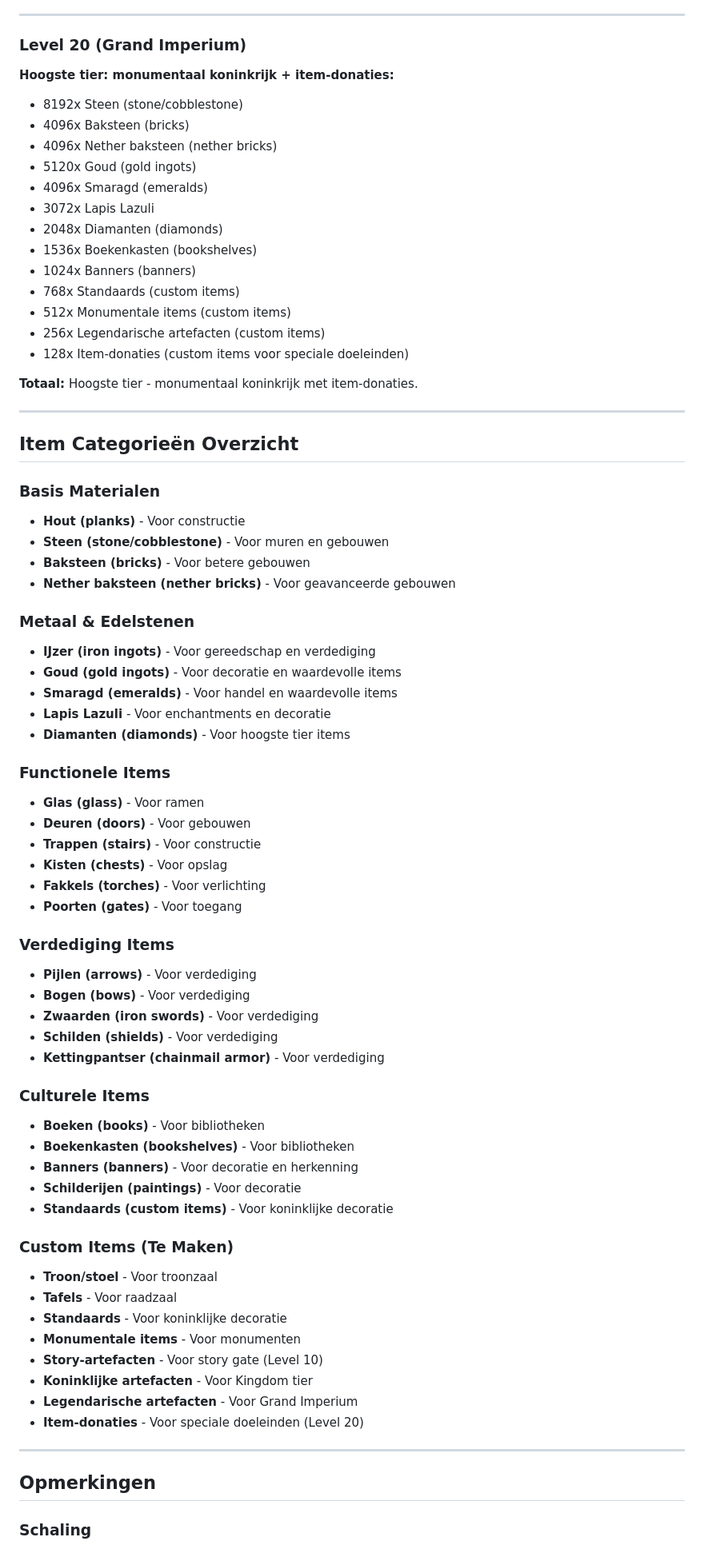
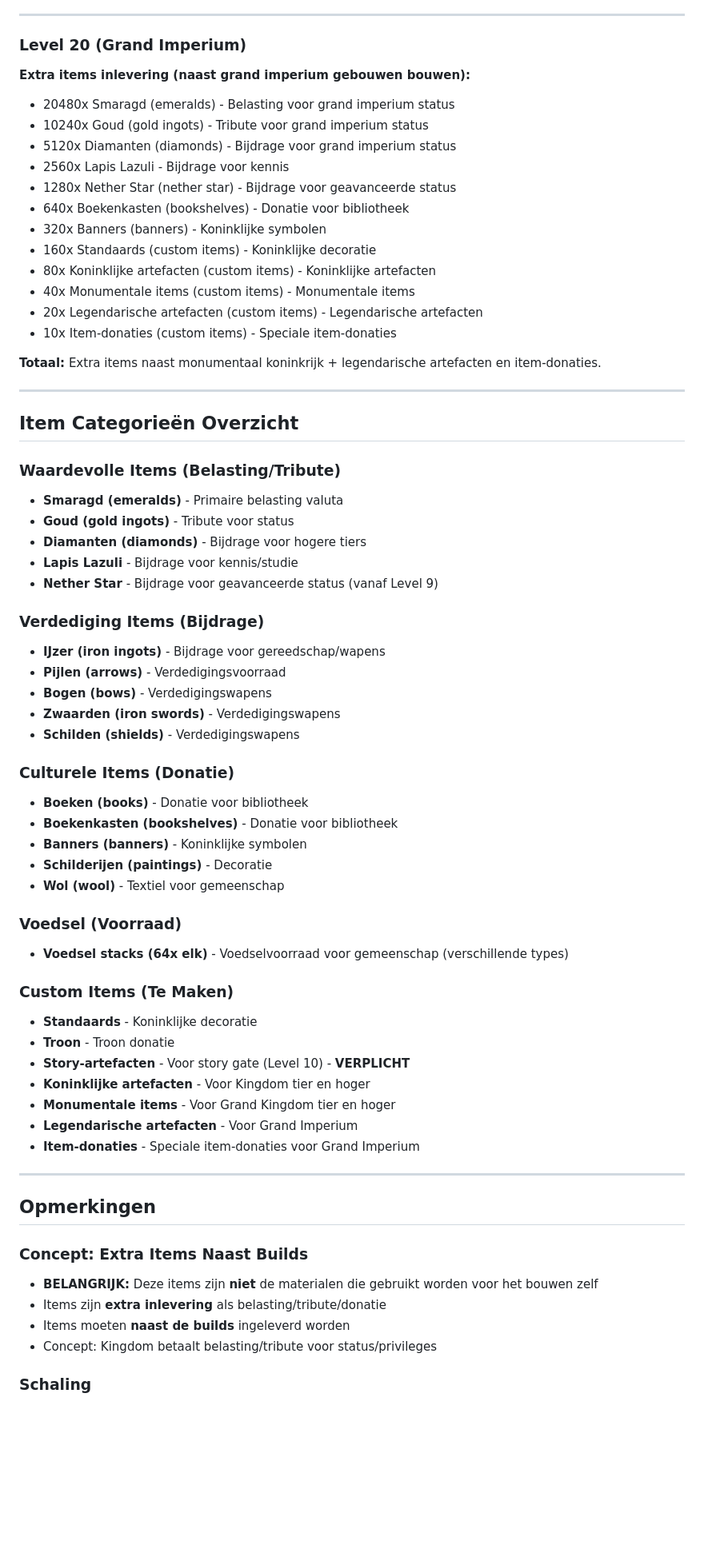
Before and after one commit to BeCreativeRuben/EGC-RP, a Markdown page: KINGDOM_LEVEL_ITEMS.md, the part around one of its changes. Shown at 80% size. Rendered like a GitHub page; blank space fills up the shorter version.

```diff
--- a/KINGDOM_LEVEL_ITEMS.md
+++ b/KINGDOM_LEVEL_ITEMS.md
@@ -298,75 +284,68 @@ Dit document bevat de item requirements per Kingdom Level. Items moeten ingeleve
 ---
 
 ### Level 20 (Grand Imperium)
-**Hoogste tier: monumentaal koninkrijk + item-donaties:**
-- 8192x Steen (stone/cobblestone)
-- 4096x Baksteen (bricks)
-- 4096x Nether baksteen (nether bricks)
-- 5120x Goud (gold ingots)
-- 4096x Smaragd (emeralds)
-- 3072x Lapis Lazuli
-- 2048x Diamanten (diamonds)
-- 1536x Boekenkasten (bookshelves)
-- 1024x Banners (banners)
-- 768x Standaards (custom items)
-- 512x Monumentale items (custom items)
-- 256x Legendarische artefacten (custom items)
-- 128x Item-donaties (custom items voor speciale doeleinden)
+**Extra items inlevering (naast grand imperium gebouwen bouwen):**
+- 20480x Smaragd (emeralds) - Belasting voor grand imperium status
+- 10240x Goud (gold ingots) - Tribute voor grand imperium status
+- 5120x Diamanten (diamonds) - Bijdrage voor grand imperium status
+- 2560x Lapis Lazuli - Bijdrage voor kennis
+- 1280x Nether Star (nether star) - Bijdrage voor geavanceerde status
+- 640x Boekenkasten (bookshelves) - Donatie voor bibliotheek
+- 320x Banners (banners) - Koninklijke symbolen
+- 160x Standaards (custom items) - Koninklijke decoratie
+- 80x Koninklijke artefacten (custom items) - Koninklijke artefacten
+- 40x Monumentale items (custom items) - Monumentale items
+- 20x Legendarische artefacten (custom items) - Legendarische artefacten
+- 10x Item-donaties (custom items) - Speciale item-donaties
 
-**Totaal:** Hoogste tier - monumentaal koninkrijk met item-donaties.
+**Totaal:** Extra items naast monumentaal koninkrijk + legendarische artefacten en item-donaties.
 
 ---
 
 ## Item Categorieën Overzicht
 
-### Basis Materialen
-- **Hout (planks)** - Voor constructie
-- **Steen (stone/cobblestone)** - Voor muren en gebouwen
-- **Baksteen (bricks)** - Voor betere gebouwen
-- **Nether baksteen (nether bricks)** - Voor geavanceerde gebouwen
+### Waardevolle Items (Belasting/Tribute)
+- **Smaragd (emeralds)** - Primaire belasting valuta
+- **Goud (gold ingots)** - Tribute voor status
+- **Diamanten (diamonds)** - Bijdrage voor hogere tiers
+- **Lapis Lazuli** - Bijdrage voor kennis/studie
+- **Nether Star** - Bijdrage voor geavanceerde status (vanaf Level 9)
 
-### Metaal & Edelstenen
-- **IJzer (iron ingots)** - Voor gereedschap en verdediging
-- **Goud (gold ingots)** - Voor decoratie en waardevolle items
-- **Smaragd (emeralds)** - Voor handel en waardevolle items
-- **Lapis Lazuli** - Voor enchantments en decoratie
-- **Diamanten (diamonds)** - Voor hoogste tier items
+### Verdediging Items (Bijdrage)
+- **IJzer (iron ingots)** - Bijdrage voor gereedschap/wapens
+- **Pijlen (arrows)** - Verdedigingsvoorraad
+- **Bogen (bows)** - Verdedigingswapens
+- **Zwaarden (iron swords)** - Verdedigingswapens
+- **Schilden (shields)** - Verdedigingswapens
 
-### Functionele Items
-- **Glas (glass)** - Voor ramen
-- **Deuren (doors)** - Voor gebouwen
-- **Trappen (stairs)** - Voor constructie
-- **Kisten (chests)** - Voor opslag
-- **Fakkels (torches)** - Voor verlichting
-- **Poorten (gates)** - Voor toegang
+### Culturele Items (Donatie)
+- **Boeken (books)** - Donatie voor bibliotheek
+- **Boekenkasten (bookshelves)** - Donatie voor bibliotheek
+- **Banners (banners)** - Koninklijke symbolen
+- **Schilderijen (paintings)** - Decoratie
+- **Wol (wool)** - Textiel voor gemeenschap
 
-### Verdediging Items
-- **Pijlen (arrows)** - Voor verdediging
-- **Bogen (bows)** - Voor verdediging
-- **Zwaarden (iron swords)** - Voor verdediging
-- **Schilden (shields)** - Voor verdediging
-- **Kettingpantser (chainmail armor)** - Voor verdediging
-
-### Culturele Items
-- **Boeken (books)** - Voor bibliotheken
-- **Boekenkasten (bookshelves)** - Voor bibliotheken
-- **Banners (banners)** - Voor decoratie en herkenning
-- **Schilderijen (paintings)** - Voor decoratie
-- **Standaards (custom items)** - Voor koninklijke decoratie
+### Voedsel (Voorraad)
+- **Voedsel stacks (64x elk)** - Voedselvoorraad voor gemeenschap (verschillende types)
 
 ### Custom Items (Te Maken)
-- **Troon/stoel** - Voor troonzaal
-- **Tafels** - Voor raadzaal
-- **Standaards** - Voor koninklijke decoratie
-- **Monumentale items** - Voor monumenten
-- **Story-artefacten** - Voor story gate (Level 10)
-- **Koninklijke artefacten** - Voor Kingdom tier
+- **Standaards** - Koninklijke decoratie
+- **Troon** - Troon donatie
+- **Story-artefacten** - Voor story gate (Level 10) - **VERPLICHT**
+- **Koninklijke artefacten** - Voor Kingdom tier en hoger
+- **Monumentale items** - Voor Grand Kingdom tier en hoger
 - **Legendarische artefacten** - Voor Grand Imperium
-- **Item-donaties** - Voor speciale doeleinden (Level 20)
+- **Item-donaties** - Speciale item-donaties voor Grand Imperium
 
 ---
 
 ## Opmerkingen
 
+### Concept: Extra Items Naast Builds
+- **BELANGRIJK:** Deze items zijn **niet** de materialen die gebruikt worden voor het bouwen zelf
+- Items zijn **extra inlevering** als belasting/tribute/donatie
+- Items moeten **naast de builds** ingeleverd worden
+- Concept: Kingdom betaalt belasting/tribute voor status/privileges
+
 ### Schaling
 - Items schalen logisch mee met Kingdom levels
```
Also changed, not shown: other parts of KINGDOM_LEVEL_ITEMS.md (+192 -201 lines).
